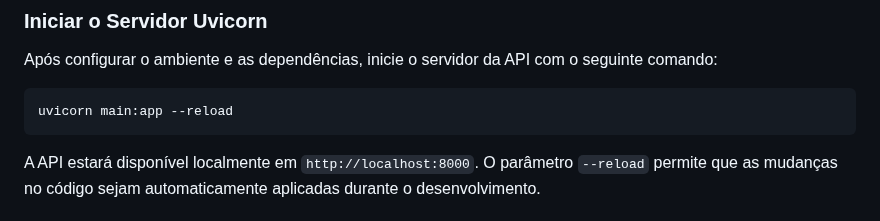
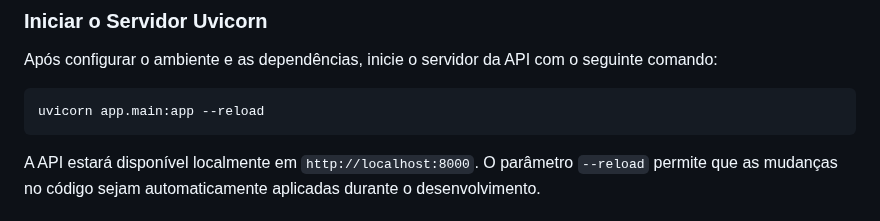
Before and after one commit to Wesnei/backend-fastapi, a Markdown page: README.md, the part around the change. Drawn GitHub-style.

````diff
--- a/README.md
+++ b/README.md
@@ -81,7 +81,7 @@ DATABASE_URL=postgresql://nome_do_usuario:sua_senha@localhost/nome_do_banco
 Após configurar o ambiente e as dependências, inicie o servidor da API com o seguinte comando:
 
 ```bash
-uvicorn main:app --reload
+uvicorn app.main:app --reload
 ```
 
 A API estará disponível localmente em `http://localhost:8000`. O parâmetro `--reload` permite que as mudanças no código sejam automaticamente aplicadas durante o desenvolvimento.
````
